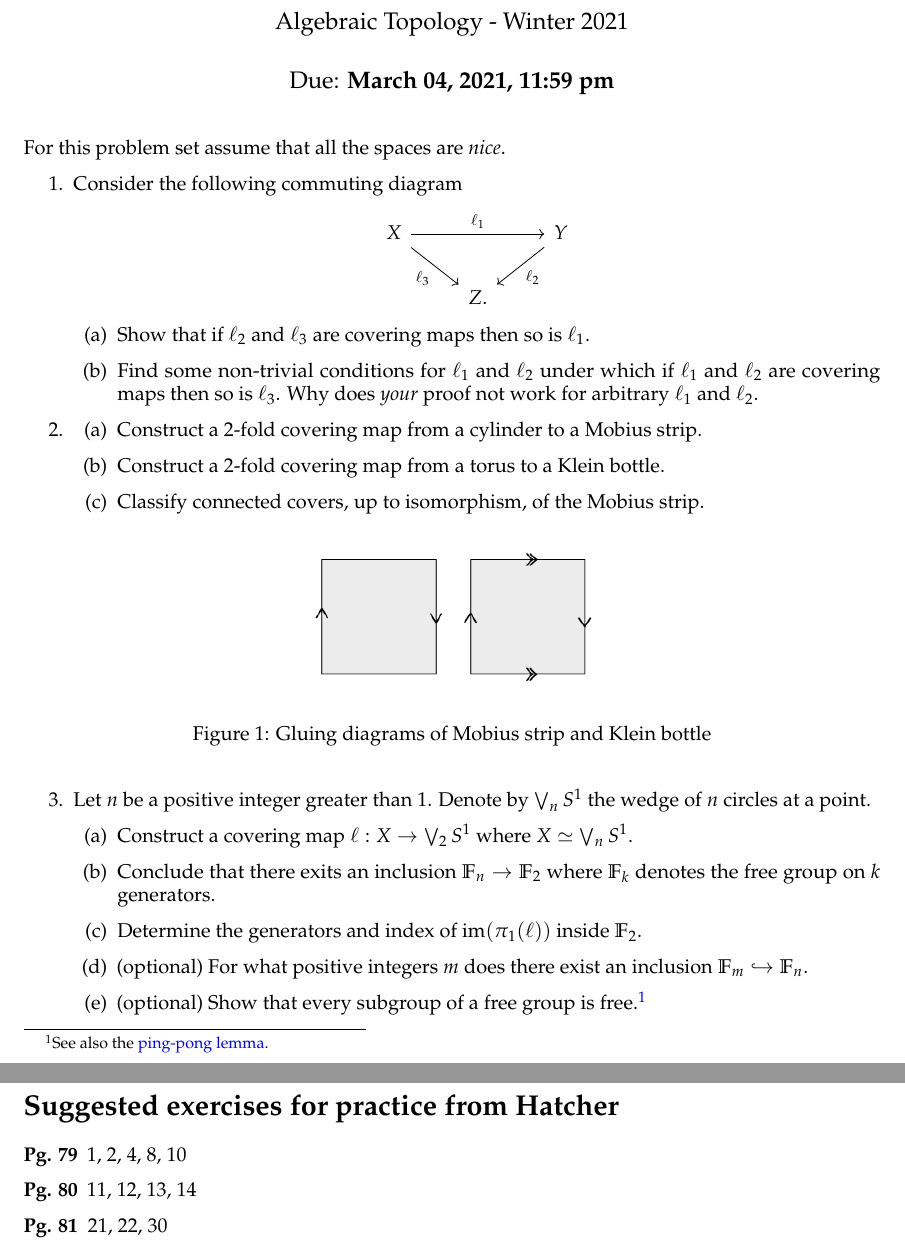
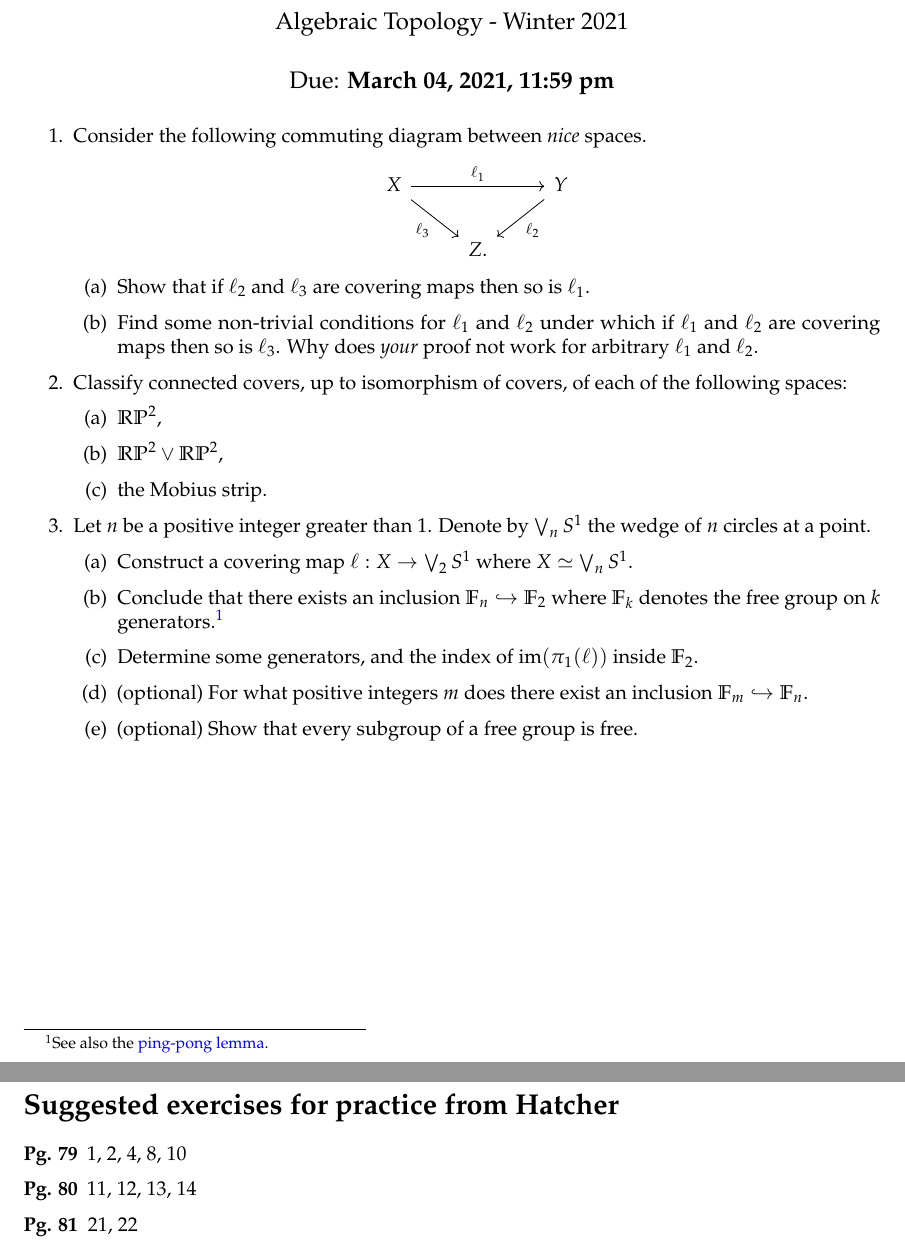
Before and after one commit to apurvanakade/2021-algebraic-topology-course, a LaTeX problem sheet (HW05.tex): two parts of pages 1 and 2 of 2, joined at a grey line, cut so that both start at the same text. Compiled offline with pdfLaTeX.

Commit message:
clean up

```diff
--- a/HW05.tex
+++ b/HW05.tex
@@ -28,10 +28,9 @@
 \pagenumbering{gobble}
 \maketitle
 
-For this problem set assume that all the spaces are \textit{nice}.
 \begin{enumerate}
 \item
-  Consider the following commuting diagram
+  Consider the following commuting diagram between \emph{nice} spaces.
   \begin{center}
     \begin{tikzcd}
       X \arrow[dr, "\ell_3", swap] \arrow[rr, "\ell_1"]
@@ -45,33 +44,35 @@ For this problem set assume that all the spaces are \textit{nice}.
     maps then so is $\ell_3$. Why does \textit{your} proof not work for
     arbitrary $\ell_1$ and $\ell_2$.
   \end{enumerate}
-\item
+  % \item Construct a 2-fold covering map from a cylinder to a Mobius strip.
+  % \item Construct a 2-fold covering map from a torus to a Klein bottle.
+\item Classify connected covers, up to isomorphism of covers, of each of the following
+  spaces:
   \begin{enumerate}
-    \item Construct a 2-fold covering map from a cylinder to a Mobius strip.
-  \item Construct a 2-fold covering map from a torus to a Klein bottle.
-  \item Classify connected covers, up to isomorphism, of the Mobius strip.
-    \begin{figure}[H]
-      \centering
-      \includegraphics[width=150pt]{images/mobius+klein.png}
-      \caption{Gluing diagrams of Mobius strip and Klein bottle}
-      \label{fig:klein_bottle}
-    \end{figure}
+  \item $\mathbb{RP}^2$,
+  \item $\mathbb{RP}^2 \vee \mathbb{RP}^2$,
+  \item the Mobius strip.
   \end{enumerate}
+  % \begin{figure}[H]
+  %   \centering
+  %   \includegraphics[width=150pt]{images/mobius+klein.png}
+  %   \caption{Gluing diagrams of Mobius strip and Klein bottle}
+  %   \label{fig:klein_bottle}
+  % \end{figure}
 \item
   Let $n$ be a positive integer greater than 1. Denote by $\bigvee
   _{n}S^1$ the wedge of $n$ circles at a point.
   \begin{enumerate}
   \item Construct a covering map $\ell: X \to \bigvee _2 S^1$ where $X \simeq \bigvee _n S^1$.
-   \item Conclude that there exits an
-     inclusion $\mathbb{F}_n \to \mathbb{F}_2$ where $\mathbb{F}_k$ denotes the
-     free group on $k$ generators.
-   \item Determine the generators and index of $\mathrm{im}(\pi_1(\ell))$ inside
+  \item Conclude that there exists an
+    inclusion $\mathbb{F}_n \hookrightarrow \mathbb{F}_2$ where $\mathbb{F}_k$ denotes the
+    free group on $k$ generators.\footnote{See
+      also the \href{https://en.wikipedia.org/wiki/Ping-pong_lemma}{ping-pong lemma}.}
+  \item Determine some generators, and the index of $\mathrm{im}(\pi_1(\ell))$ inside
     $\mathbb{F}_2$.
   \item (optional) For what positive integers $m$ does there exist an inclusion
     $\mathbb{F}_m \hookrightarrow \mathbb{F}_n$.
-   \item (optional) Show that every subgroup of a free group is free.\footnote{See
-       also the \href{https://en.wikipedia.org/wiki/Ping-pong_lemma}{ping-pong lemma}.}
-  \end{enumerate}
+  \item (optional) Show that every subgroup of a free group is free.  \end{enumerate}
 \end{enumerate}
 
 \newpage
@@ -80,7 +81,7 @@ For this problem set assume that all the spaces are \textit{nice}.
 \begin{description}
 \item[Pg. 79] 1, 2, 4, 8, 10
 \item[Pg. 80] 11, 12, 13, 14
-    \item[Pg. 81] 21, 22, 30
+\item[Pg. 81] 21, 22
 \end{description}
 
 \end{document}
```
Lines whose indentation alone changed are shown as unchanged.
